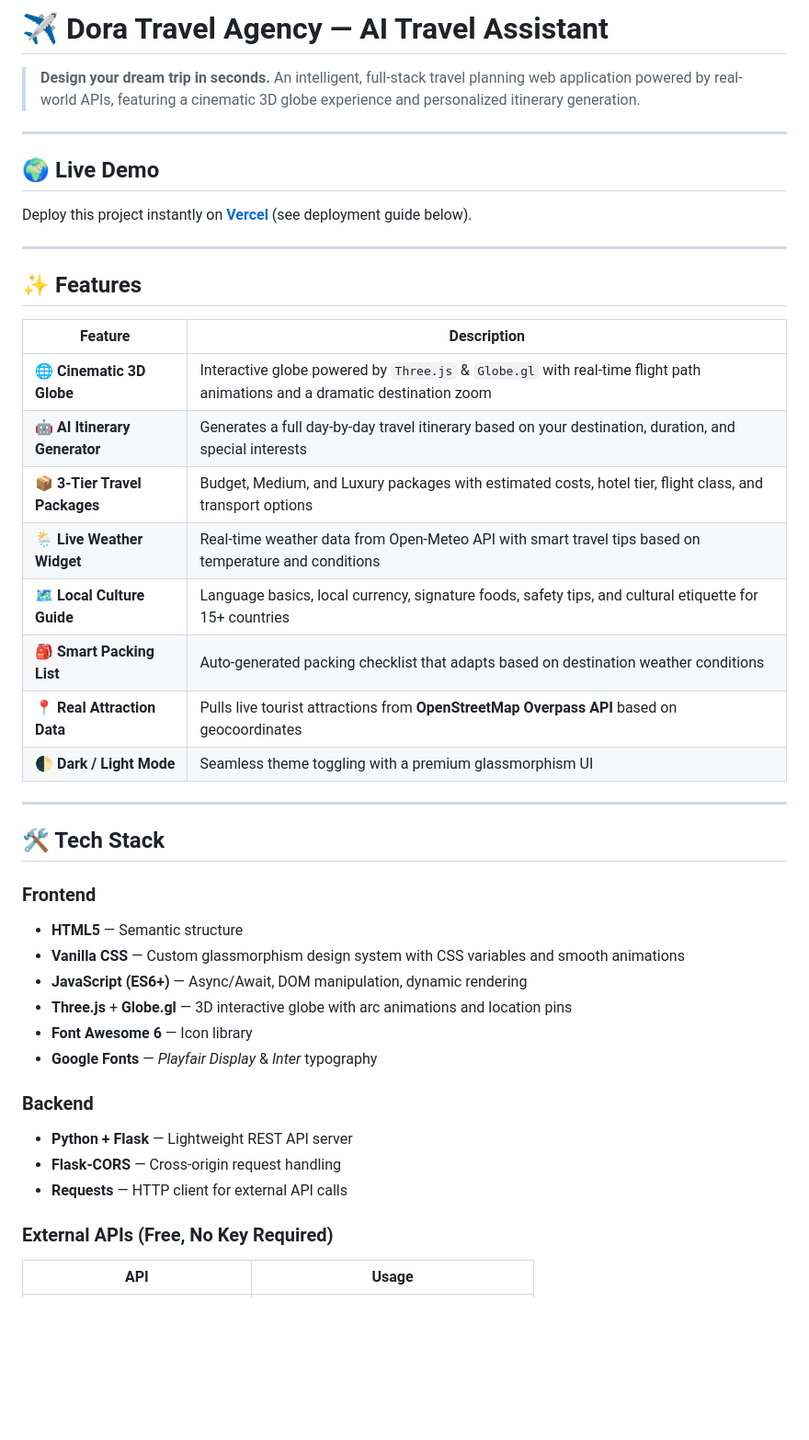
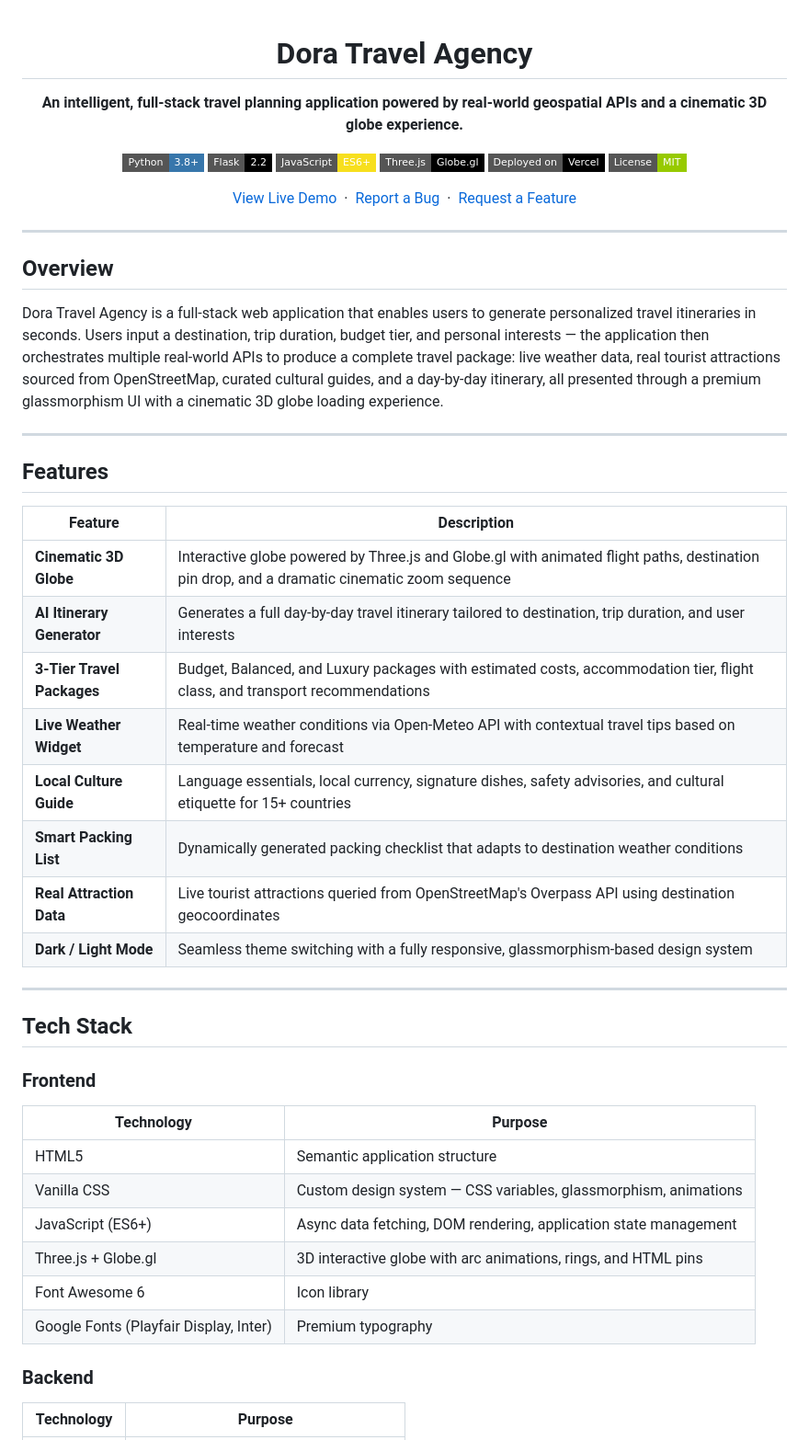
Before and after one commit to narwal4421/dora-travel-agency, a Markdown page: README.md, the part around one of its changes. Shown at 92% size. GitHub-like rendering; badges without logos; blank space fills up the shorter version.

```diff
--- a/README.md
+++ b/README.md
@@ -1,45 +1,57 @@
-# ✈️ Dora Travel Agency — AI Travel Assistant
+<div align="center">
 
-> **Design your dream trip in seconds.** An intelligent, full-stack travel planning web application powered by real-world APIs, featuring a cinematic 3D globe experience and personalized itinerary generation.
+# Dora Travel Agency
+
+**An intelligent, full-stack travel planning application powered by real-world geospatial APIs and a cinematic 3D globe experience.**
+
+[![Python](https://img.shields.io/badge/Python-3.8%2B-3776AB?style=flat-square&logo=python&logoColor=white)](https://www.python.org/)
+[![Flask](https://img.shields.io/badge/Flask-2.2-000000?style=flat-square&logo=flask&logoColor=white)](https://flask.palletsprojects.com/)
+[![JavaScript](https://img.shields.io/badge/JavaScript-ES6%2B-F7DF1E?style=flat-square&logo=javascript&logoColor=black)](https://developer.mozilla.org/en-US/docs/Web/JavaScript)
+[![Three.js](https://img.shields.io/badge/Three.js-Globe.gl-black?style=flat-square&logo=threedotjs&logoColor=white)](https://globe.gl/)
+[![Vercel](https://img.shields.io/badge/Deployed%20on-Vercel-000000?style=flat-square&logo=vercel&logoColor=white)](https://vercel.com/)
+[![License: MIT](https://img.shields.io/badge/License-MIT-green?style=flat-square)](LICENSE)
+
+[View Live Demo](#) &nbsp;·&nbsp; [Report a Bug](https://github.com/narwal4421/dora-travel-agency/issues) &nbsp;·&nbsp; [Request a Feature](https://github.com/narwal4421/dora-travel-agency/issues)
+
+</div>
 
 ---
 
-## 🌍 Live Demo
+## Overview
 
-Deploy this project instantly on **[Vercel](https://vercel.com)** (see deployment guide below).
+Dora Travel Agency is a full-stack web application that enables users to generate personalized travel itineraries in seconds. Users input a destination, trip duration, budget tier, and personal interests — the application then orchestrates multiple real-world APIs to produce a complete travel package: live weather data, real tourist attractions sourced from OpenStreetMap, curated cultural guides, and a day-by-day itinerary, all presented through a premium glassmorphism UI with a cinematic 3D globe loading experience.
 
 ---
 
-## ✨ Features
+## Features
 
 | Feature | Description |
 |---|---|
-| 🌐 **Cinematic 3D Globe** | Interactive globe powered by `Three.js` & `Globe.gl` with real-time flight path animations and a dramatic destination zoom |
-| 🤖 **AI Itinerary Generator** | Generates a full day-by-day travel itinerary based on your destination, duration, and special interests |
-| 📦 **3-Tier Travel Packages** | Budget, Medium, and Luxury packages with estimated costs, hotel tier, flight class, and transport options |
-| 🌦️ **Live Weather Widget** | Real-time weather data from Open-Meteo API with smart travel tips based on temperature and conditions |
-| 🗺️ **Local Culture Guide** | Language basics, local currency, signature foods, safety tips, and cultural etiquette for 15+ countries |
-| 🎒 **Smart Packing List** | Auto-generated packing checklist that adapts based on destination weather conditions |
-| 📍 **Real Attraction Data** | Pulls live tourist attractions from **OpenStreetMap Overpass API** based on geocoordinates |
-| 🌓 **Dark / Light Mode** | Seamless theme toggling with a premium glassmorphism UI |
+| **Cinematic 3D Globe** | Interactive globe powered by Three.js and Globe.gl with animated flight paths, destination pin drop, and a dramatic cinematic zoom sequence |
+| **AI Itinerary Generator** | Generates a full day-by-day travel itinerary tailored to destination, trip duration, and user interests |
+| **3-Tier Travel Packages** | Budget, Balanced, and Luxury packages with estimated costs, accommodation tier, flight class, and transport recommendations |
+| **Live Weather Widget** | Real-time weather conditions via Open-Meteo API with contextual travel tips based on temperature and forecast |
+| **Local Culture Guide** | Language essentials, local currency, signature dishes, safety advisories, and cultural etiquette for 15+ countries |
+| **Smart Packing List** | Dynamically generated packing checklist that adapts to destination weather conditions |
+| **Real Attraction Data** | Live tourist attractions queried from OpenStreetMap's Overpass API using destination geocoordinates |
+| **Dark / Light Mode** | Seamless theme switching with a fully responsive, glassmorphism-based design system |
 
 ---
 
-## 🛠️ Tech Stack
+## Tech Stack
 
 ### Frontend
-- **HTML5** — Semantic structure
-- **Vanilla CSS** — Custom glassmorphism design system with CSS variables and smooth animations
-- **JavaScript (ES6+)** — Async/Await, DOM manipulation, dynamic rendering
-- **Three.js** + **Globe.gl** — 3D interactive globe with arc animations and location pins
-- **Font Awesome 6** — Icon library
-- **Google Fonts** — *Playfair Display* & *Inter* typography
+
+| Technology | Purpose |
+|---|---|
+| HTML5 | Semantic application structure |
+| Vanilla CSS | Custom design system — CSS variables, glassmorphism, animations |
+| JavaScript (ES6+) | Async data fetching, DOM rendering, application state management |
+| Three.js + Globe.gl | 3D interactive globe with arc animations, rings, and HTML pins |
+| Font Awesome 6 | Icon library |
+| Google Fonts (Playfair Display, Inter) | Premium typography |
 
 ### Backend
-- **Python + Flask** — Lightweight REST API server
-- **Flask-CORS** — Cross-origin request handling
-- **Requests** — HTTP client for external API calls
 
-### External APIs (Free, No Key Required)
-| API | Usage |
+| Technology | Purpose |
 |---|---|
```
Also changed, not shown: other parts of README.md (+109 -95 lines).
